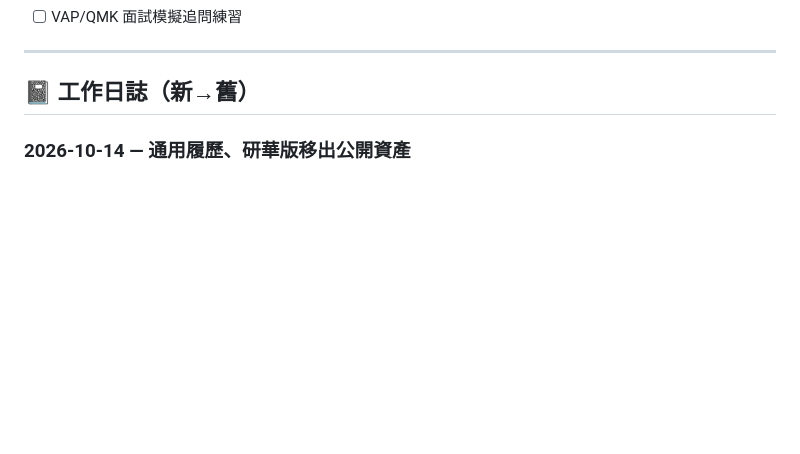
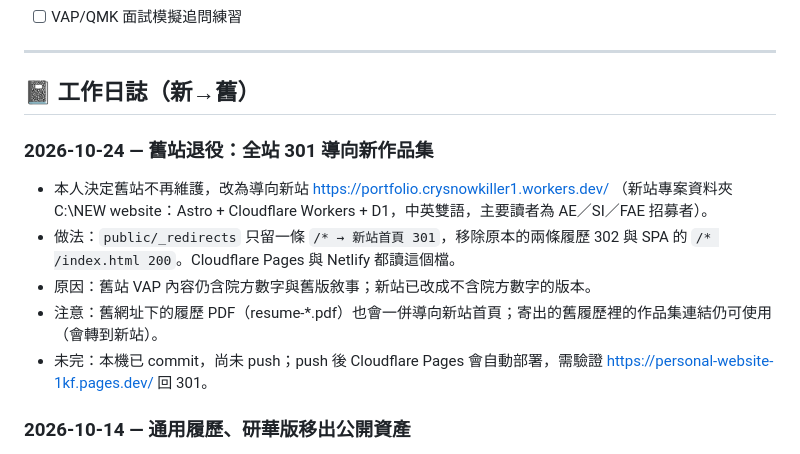
Before and after one commit to Jcsk7049/personal-website, a Markdown page: PROGRESS.md, the part around the change. Drawn GitHub-style; blank space fills up the shorter version.

Commit message:
Update PROGRESS.md: old site retired, redirects to new portfolio
Co-Authored-By: Claude Sonnet 5.5 <noreply@anthropic.com>

```diff
--- a/PROGRESS.md
+++ b/PROGRESS.md
@@ -286,6 +286,13 @@
 ---
 
 ## 📓 工作日誌（新→舊）
+
+### 2026-10-24 — 舊站退役：全站 301 導向新作品集
+- 本人決定舊站不再維護，改為導向新站 https://portfolio.crysnowkiller1.workers.dev/ （新站專案資料夾 C:\NEW website：Astro + Cloudflare Workers + D1，中英雙語，主要讀者為 AE／SI／FAE 招募者）。
+- 做法：`public/_redirects` 只留一條 `/* → 新站首頁 301`，移除原本的兩條履歷 302 與 SPA 的 `/* /index.html 200`。Cloudflare Pages 與 Netlify 都讀這個檔。
+- 原因：舊站 VAP 內容仍含院方數字與舊版敘事；新站已改成不含院方數字的版本。
+- 注意：舊網址下的履歷 PDF（resume-*.pdf）也會一併導向新站首頁；寄出的舊履歷裡的作品集連結仍可使用（會轉到新站）。
+- 未完：本機已 commit，尚未 push；push 後 Cloudflare Pages 會自動部署，需驗證 https://personal-website-1kf.pages.dev/ 回 301。
 
 ### 2026-10-14 — 通用履歷、研華版移出公開資產
 - 依使用者「不只投 AE／SI／FAE」新增通用中文履歷，不指定應徵職稱；加入 Job Radar、BitOGuard，保留個人／團隊分工、AI 協助實作、教師測試與 Agent 個人原型等界線。通用摘要標示電機系大四在學，預期畢業、實習窗口、英文程度、VAP 0.61 與預定 poster 報告日期均保留。
```
